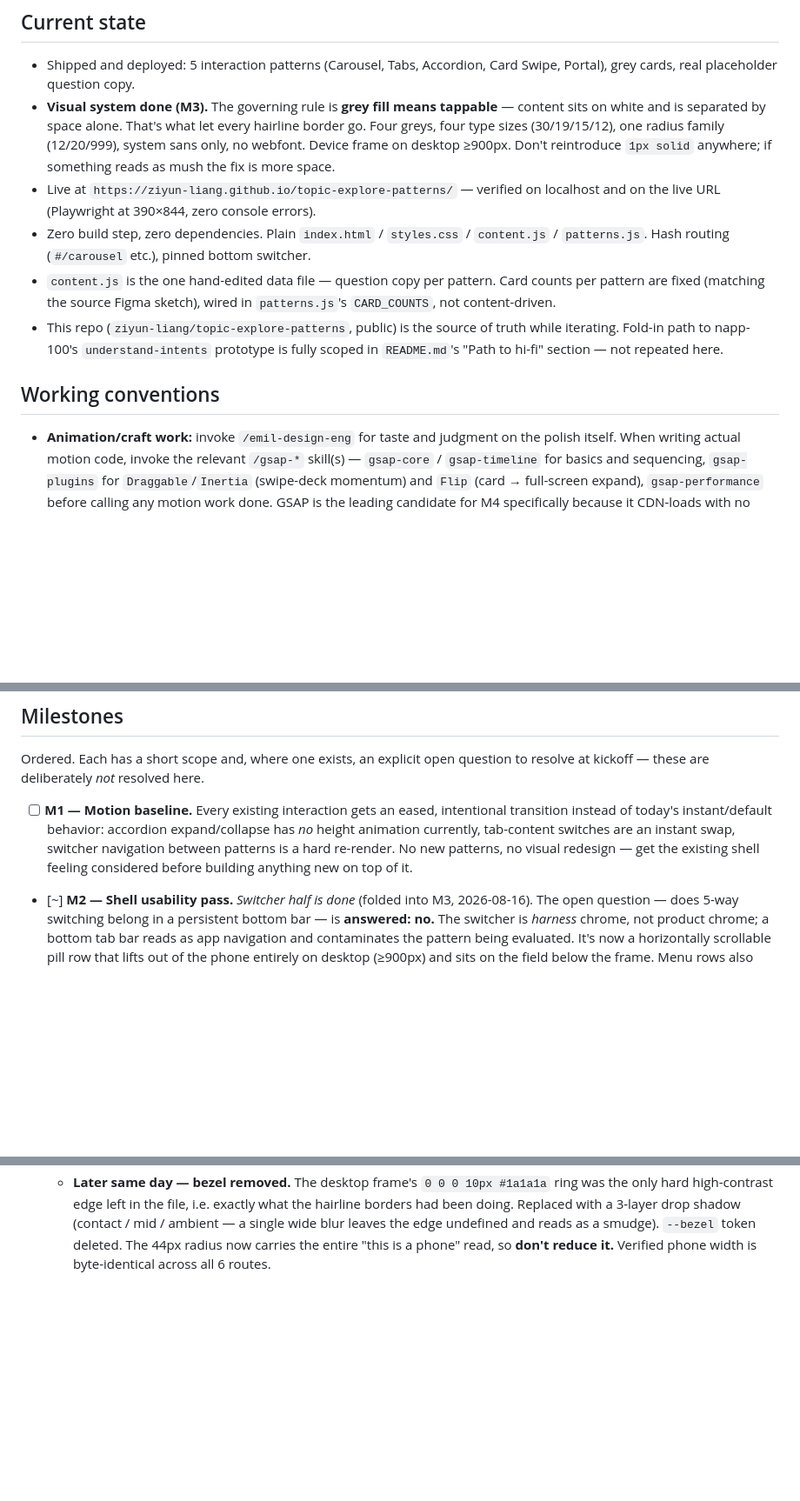
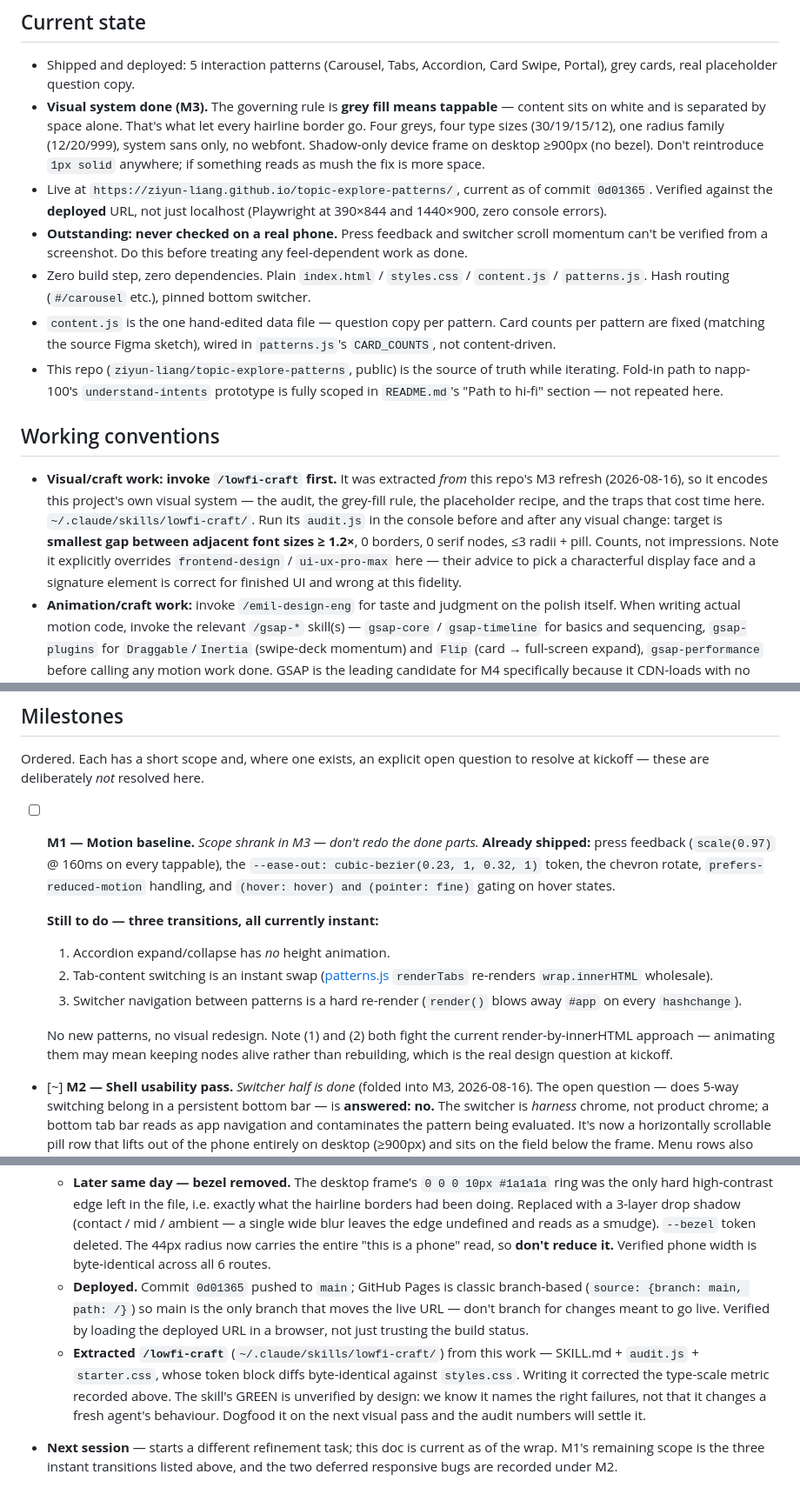
Before and after one commit to ziyun-liang/topic-explore-patterns, a Markdown page: CLAUDE.md, 3 parts joined by grey strips. Shown at 87% size. Rendered like a GitHub page; blank space fills up the shorter version.

Commit message:
Docs: bring CLAUDE.md + README current after the M3 refresh
- Working conventions: invoke /lowfi-craft first for visual work. It was
  extracted from this repo's M3 pass, so it encodes this project's own system.
  Records that it overrides frontend-design / ui-ux-pro-max at this fidelity.
- M1 scope shrank: press feedback, --ease-out, chevron rotate and
  reduced-motion already shipped in M3. Remaining work is three instant
  transitions (accordion height, tab swap, route re-render) — and a note that
  the first two fight the current render-by-innerHTML approach, which is the
  real design question at kickoff.
- Corrected the type-scale metric. Total span barely discriminates (old 8-size
  scale spanned 2.3x, new 4-size one spans 2.5x); the discriminator is the
  smallest gap between adjacent sizes, 1.05x before vs 1.25x after. Established
  while extracting the skill, so the earlier "8 sizes in a 14px range" framing
  was imprecise.
- Fixed a contradiction: the M3 log claimed the frame's bezel was a spread
  shadow, which the later bezel-removal entry contradicts.
- README no longer claims Georgia is used for question text, and now says why
  no serif stands in for the eventual NYT face.
- Recorded the deploy: Pages is classic branch-based off main, so don't branch
  for changes meant to go live. Flagged that a real-phone check is still
  outstanding for anything feel-dependent.

Co-Authored-By: Claude Opus 5 (1M context) <noreply@anthropic.com>

```diff
--- a/CLAUDE.md
+++ b/CLAUDE.md
@@ -12,12 +12,15 @@ that.
 - **Visual system done (M3).** The governing rule is **grey fill means
   tappable** — content sits on white and is separated by space alone. That's
   what let every hairline border go. Four greys, four type sizes (30/19/15/12),
-  one radius family (12/20/999), system sans only, no webfont. Device frame on
-  desktop ≥900px. Don't reintroduce `1px solid` anywhere; if something reads as
-  mush the fix is more space.
-- Live at `https://ziyun-liang.github.io/topic-explore-patterns/` — verified
-  on localhost and on the live URL (Playwright at 390×844, zero console
-  errors).
+  one radius family (12/20/999), system sans only, no webfont. Shadow-only
+  device frame on desktop ≥900px (no bezel). Don't reintroduce `1px solid`
+  anywhere; if something reads as mush the fix is more space.
+- Live at `https://ziyun-liang.github.io/topic-explore-patterns/`, current as of
+  commit `0d01365`. Verified against the **deployed** URL, not just localhost
+  (Playwright at 390×844 and 1440×900, zero console errors).
+- **Outstanding: never checked on a real phone.** Press feedback and switcher
+  scroll momentum can't be verified from a screenshot. Do this before treating
+  any feel-dependent work as done.
 - Zero build step, zero dependencies. Plain `index.html` / `styles.css` /
   `content.js` / `patterns.js`. Hash routing (`#/carousel` etc.), pinned
   bottom switcher.
@@ -31,6 +34,15 @@ that.
 
 ## Working conventions
 
+- **Visual/craft work: invoke `/lowfi-craft` first.** It was extracted *from*
+  this repo's M3 refresh (2026-08-16), so it encodes this project's own visual
+  system — the audit, the grey-fill rule, the placeholder recipe, and the traps
+  that cost time here. `~/.claude/skills/lowfi-craft/`. Run its `audit.js` in the
+  console before and after any visual change: target is **smallest gap between
+  adjacent font sizes ≥ 1.2×**, 0 borders, 0 serif nodes, ≤3 radii + pill.
+  Counts, not impressions. Note it explicitly overrides `frontend-design` /
+  `ui-ux-pro-max` here — their advice to pick a characterful display face and a
+  signature element is correct for finished UI and wrong at this fidelity.
 - **Animation/craft work:** invoke `/emil-design-eng` for taste and judgment
   on the polish itself. When writing actual motion code, invoke the relevant
   `/gsap-*` skill(s) — `gsap-core` / `gsap-timeline` for basics and
@@ -68,12 +80,22 @@ that.
 Ordered. Each has a short scope and, where one exists, an explicit open
 question to resolve at kickoff — these are deliberately *not* resolved here.
 
-- [ ] **M1 — Motion baseline.** Every existing interaction gets an eased,
-  intentional transition instead of today's instant/default behavior:
-  accordion expand/collapse has *no* height animation currently, tab-content
-  switches are an instant swap, switcher navigation between patterns is a
-  hard re-render. No new patterns, no visual redesign — get the existing
-  shell feeling considered before building anything new on top of it.
+- [ ] **M1 — Motion baseline.** *Scope shrank in M3 — don't redo the done parts.*
+  **Already shipped:** press feedback (`scale(0.97)` @ 160ms on every tappable),
+  the `--ease-out: cubic-bezier(0.23, 1, 0.32, 1)` token, the chevron rotate,
+  `prefers-reduced-motion` handling, and `(hover: hover) and (pointer: fine)`
+  gating on hover states.
+
+  **Still to do — three transitions, all currently instant:**
+  1. Accordion expand/collapse has *no* height animation.
+  2. Tab-content switching is an instant swap ([patterns.js](patterns.js)
+     `renderTabs` re-renders `wrap.innerHTML` wholesale).
+  3. Switcher navigation between patterns is a hard re-render (`render()` blows
+     away `#app` on every `hashchange`).
+
+  No new patterns, no visual redesign. Note (1) and (2) both fight the current
+  render-by-innerHTML approach — animating them may mean keeping nodes alive
+  rather than rebuilding, which is the real design question at kickoff.
 
 - [~] **M2 — Shell usability pass.** *Switcher half is done* (folded into M3,
   2026-08-16). The open question — does 5-way switching belong in a persistent
@@ -173,3 +200,17 @@ promote into a milestone once there's enough shape to act on.
     undefined and reads as a smudge). `--bezel` token deleted. The 44px radius
     now carries the entire "this is a phone" read, so **don't reduce it.**
     Verified phone width is byte-identical across all 6 routes.
+  - **Deployed.** Commit `0d01365` pushed to `main`; GitHub Pages is classic
+    branch-based (`source: {branch: main, path: /}`) so main is the only branch
+    that moves the live URL — don't branch for changes meant to go live. Verified
+    by loading the deployed URL in a browser, not just trusting the build status.
+  - **Extracted `/lowfi-craft`** (`~/.claude/skills/lowfi-craft/`) from this
+    work — SKILL.md + `audit.js` + `starter.css`, whose token block diffs
+    byte-identical against `styles.css`. Writing it corrected the type-scale
+    metric recorded above. The skill's GREEN is unverified by design: we know it
+    names the right failures, not that it changes a fresh agent's behaviour.
+    Dogfood it on the next visual pass and the audit numbers will settle it.
+
+- **Next session** — starts a different refinement task; this doc is current as
+  of the wrap. M1's remaining scope is the three instant transitions listed
+  above, and the two deferred responsive bugs are recorded under M2.
```
Also changed, not shown: other parts of CLAUDE.md (+9 -4 lines), README.md (+6 -3 lines).
